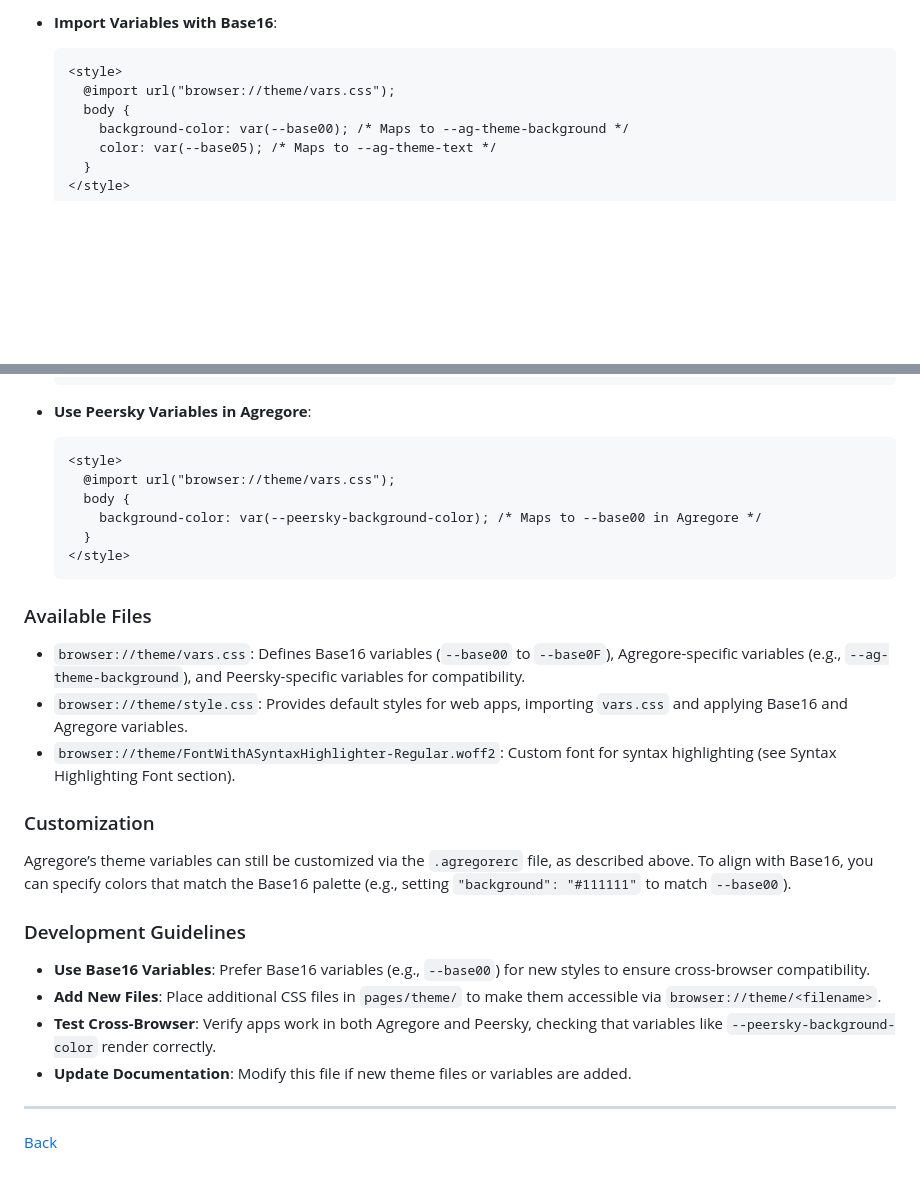
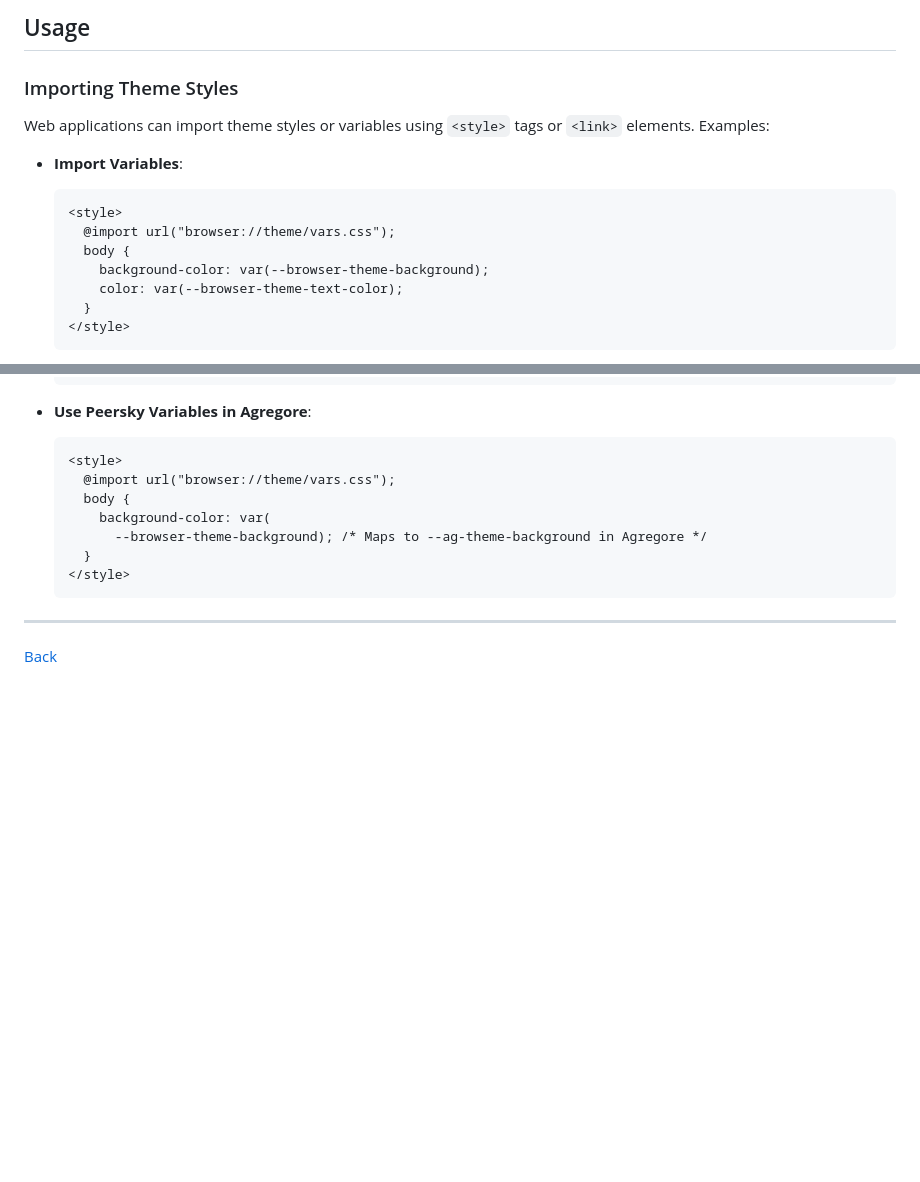
Before and after one commit to AgregoreWeb/website, a Markdown page: docs/theming.md, 2 parts joined by grey strips. GitHub-like rendering; blank space fills up the shorter version.

````diff
--- a/docs/theming.md
+++ b/docs/theming.md
@@ -122,10 +120,17 @@ In addition to Agregore’s existing `--ag-theme-*` variables, developers can us
 
-- **Import Variables with Base16**:
+## Usage
+
+### Importing Theme Styles
+
+Web applications can import theme styles or variables using `<style>` tags or `<link>` elements. Examples:
+
+- **Import Variables**:
+
   ```html
   <style>
     @import url("browser://theme/vars.css");
     body {
-      background-color: var(--base00); /* Maps to --ag-theme-background */
-      color: var(--base05); /* Maps to --ag-theme-text */
+      background-color: var(--browser-theme-background);
+      color: var(--browser-theme-text-color);
     }
   </style>
@@ -136,28 +147,12 @@ In addition to Agregore’s existing `--ag-theme-*` variables, developers can us
   <style>
     @import url("browser://theme/vars.css");
     body {
-      background-color: var(--peersky-background-color); /* Maps to --base00 in Agregore */
+      background-color: var(
+        --browser-theme-background); /* Maps to --ag-theme-background in Agregore */
     }
   </style>
   ```
 
-### Available Files
-
-- `browser://theme/vars.css`: Defines Base16 variables (`--base00` to `--base0F`), Agregore-specific variables (e.g., `--ag-theme-background`), and Peersky-specific variables for compatibility.
-- `browser://theme/style.css`: Provides default styles for web apps, importing `vars.css` and applying Base16 and Agregore variables.
-- `browser://theme/FontWithASyntaxHighlighter-Regular.woff2`: Custom font for syntax highlighting (see Syntax Highlighting Font section).
-
-### Customization
-
-Agregore’s theme variables can still be customized via the `.agregorerc` file, as described above. To align with Base16, you can specify colors that match the Base16 palette (e.g., setting `"background": "#111111"` to match `--base00`).
-
-### Development Guidelines
-
-- **Use Base16 Variables**: Prefer Base16 variables (e.g., `--base00`) for new styles to ensure cross-browser compatibility.
-- **Add New Files**: Place additional CSS files in `pages/theme/` to make them accessible via `browser://theme/<filename>`.
-- **Test Cross-Browser**: Verify apps work in both Agregore and Peersky, checking that variables like `--peersky-background-color` render correctly.
-- **Update Documentation**: Modify this file if new theme files or variables are added.
-
 ---
 
 [Back](/)
````
Also changed, not shown: other parts of docs/theming.md (+47 -43 lines).
